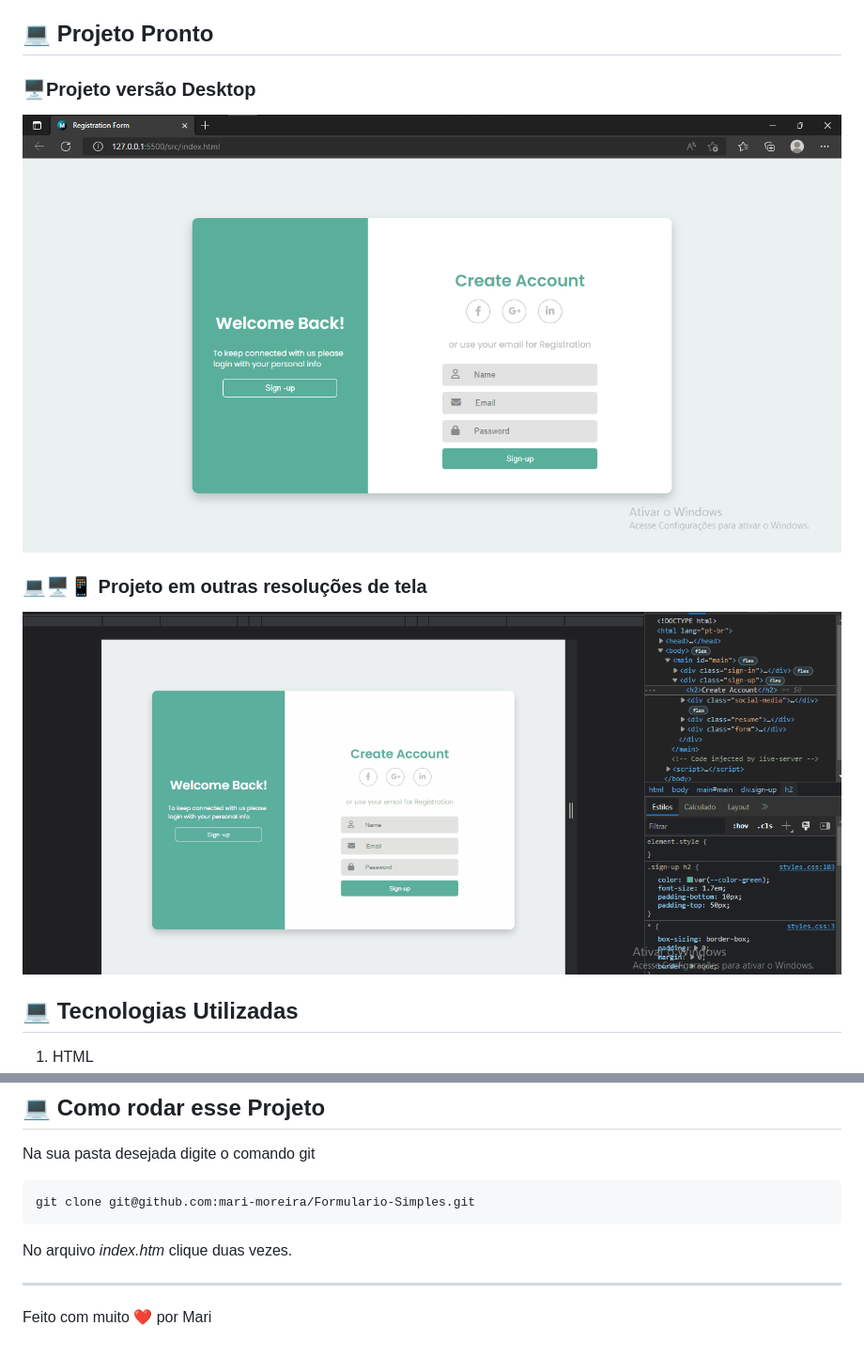
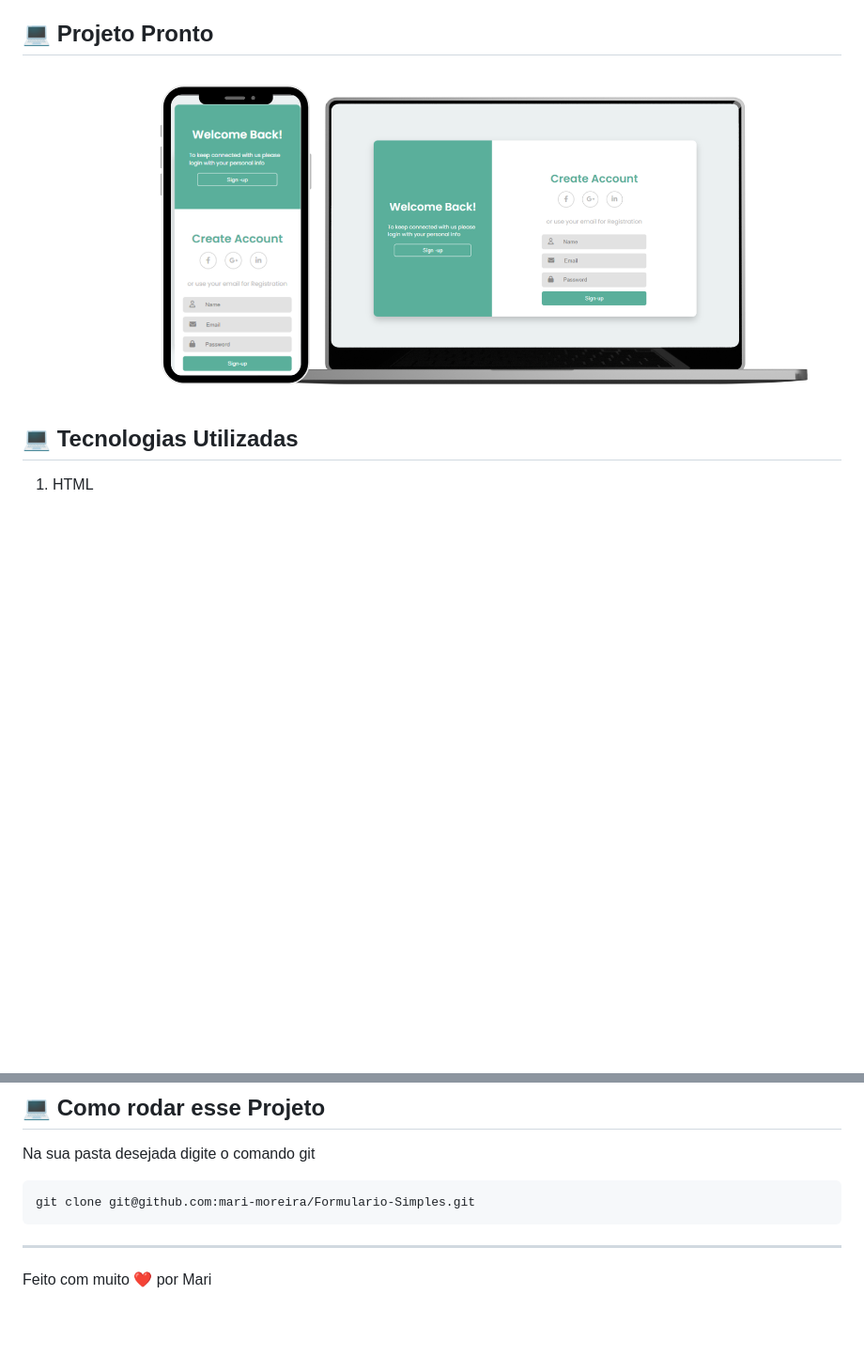
Before and after one commit to mari-moreira/Formulario-Simples, a Markdown page: README.md, 2 parts joined by grey strips. Shown: that part at 94% size. GitHub-like rendering; pictures changed too: src/assets/images/Gif-Responsivo-Form.gif (deleted), src/assets/images/apresentacao.png (added), src/assets/images/form-desktop.png (deleted); blank space fills up the shorter version.

```diff
--- a/README.md
+++ b/README.md
@@ -5,12 +5,7 @@
 
 ##  💻 Projeto Pronto
 
-### 🖥Projeto versão Desktop
-![Projetinho versão Desktop](./src/assets/images/form-desktop.png)
-
-
-### 💻🖥📱 Projeto em outras resoluções de tela
-![Projetinho versão Desktop](./src/assets/images/Gif-Responsivo-Form.gif)
+![Apresentacao](./src/assets/images/apresentacao.png)
 
 ## 💻 Tecnologias Utilizadas
 1. HTML
@@ -26,7 +21,7 @@ Na sua pasta desejada digite o comando git
 ~~~
 git clone git@github.com:mari-moreira/Formulario-Simples.git
 ~~~
- No arquivo *index.htm* clique duas vezes.
+
 <hr>
 
 Feito com muito ❤ por Mari
```
